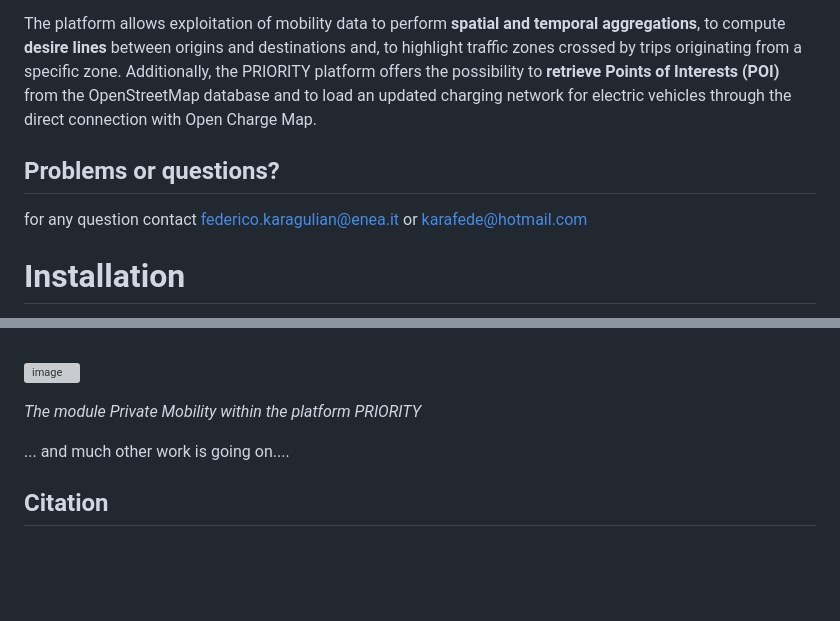
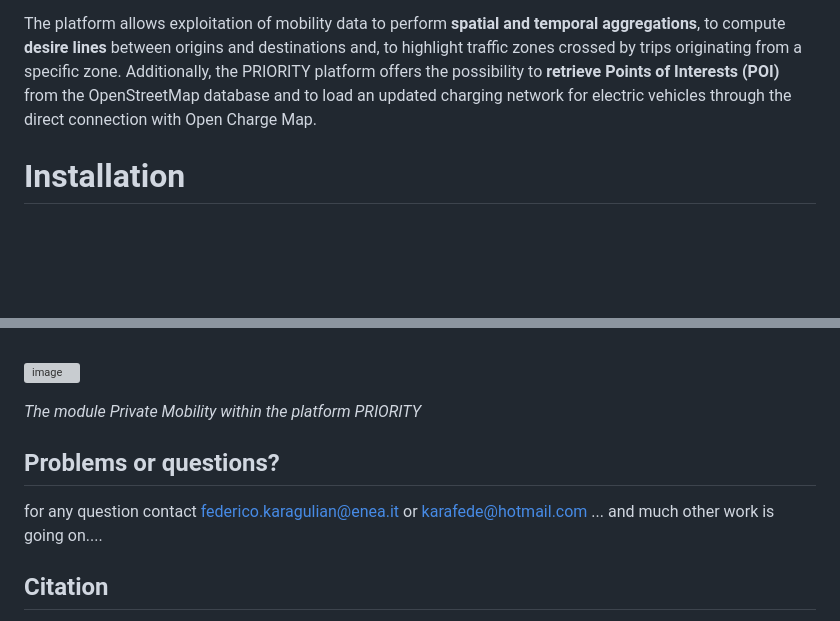
Before and after one commit to karafede/PRIORITY, a Markdown page: README.md, 2 parts joined by grey strips. Rendered like a GitHub page; blank space fills up the shorter version; grey boxes are pictures that could not be loaded.

```diff
--- a/README.md
+++ b/README.md
@@ -8,8 +8,6 @@ PRIOIRTY has been Built with the  **Python Flask** framework to allow the users
 
 The platform allows exploitation of mobility data to perform  **spatial and temporal aggregations**, to compute  <strong> desire lines  </strong> between origins and destinations and, to highlight traffic zones crossed by trips originating from a specific zone. Additionally, the PRIORITY platform offers the possibility to  **retrieve Points of Interests (POI)** from the OpenStreetMap database and to load an updated charging network for electric vehicles through the direct connection with Open Charge Map.
 
-## Problems or questions?
-for any question contact federico.karagulian@enea.it or karafede@hotmail.com
 
 # Installation
 The platform PRIORITY has been developed considering both Windows and Linux operating systems.
@@ -67,7 +65,8 @@ df = pd.DataFrame(res)
 
 *The module Private Mobility within the platform PRIORITY*
 
-
+## Problems or questions?
+for any question contact federico.karagulian@enea.it or karafede@hotmail.com
 ... and much other work is going on....
 
 ## Citation
```
